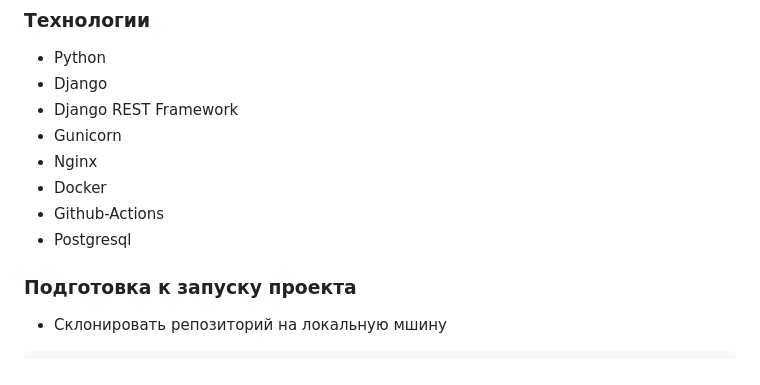
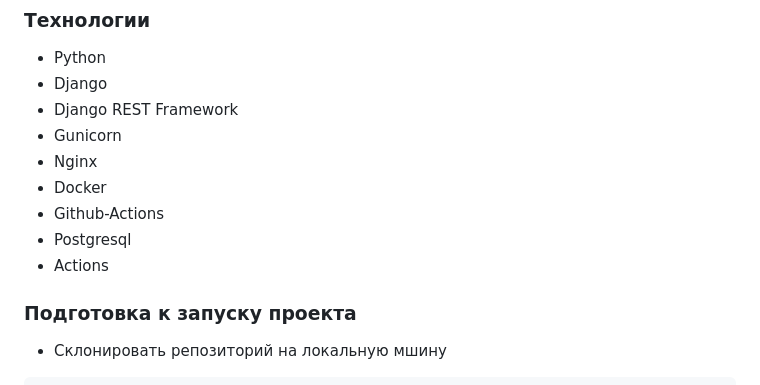
Before and after one commit to belikrastr/yamdb_final, a Markdown page: README.md, the part around the change. Drawn GitHub-style.

```diff
--- a/README.md
+++ b/README.md
@@ -11,6 +11,7 @@ API позволяет пользователям добавлять отзыв
 - Docker
 - Github-Actions
 - Postgresql
+- Actions
 
 ### Подготовка к запуску проекта
 - Склонировать репозиторий на локальную мшину
```
